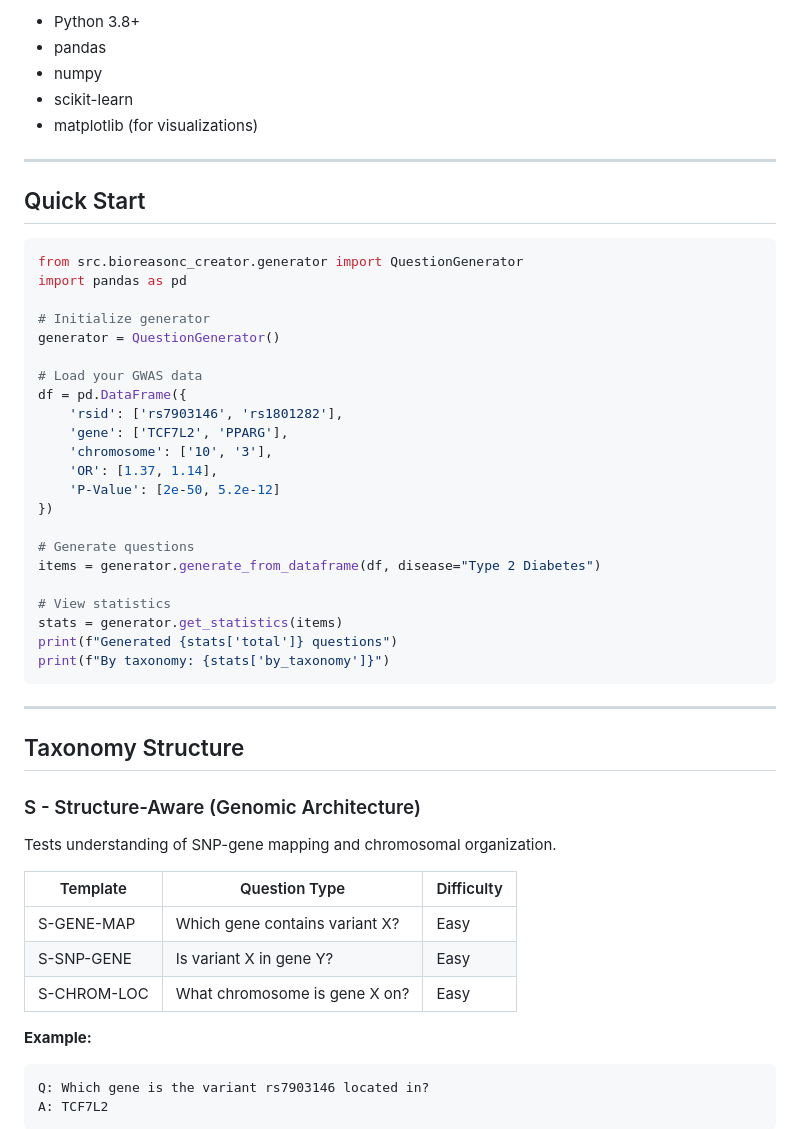
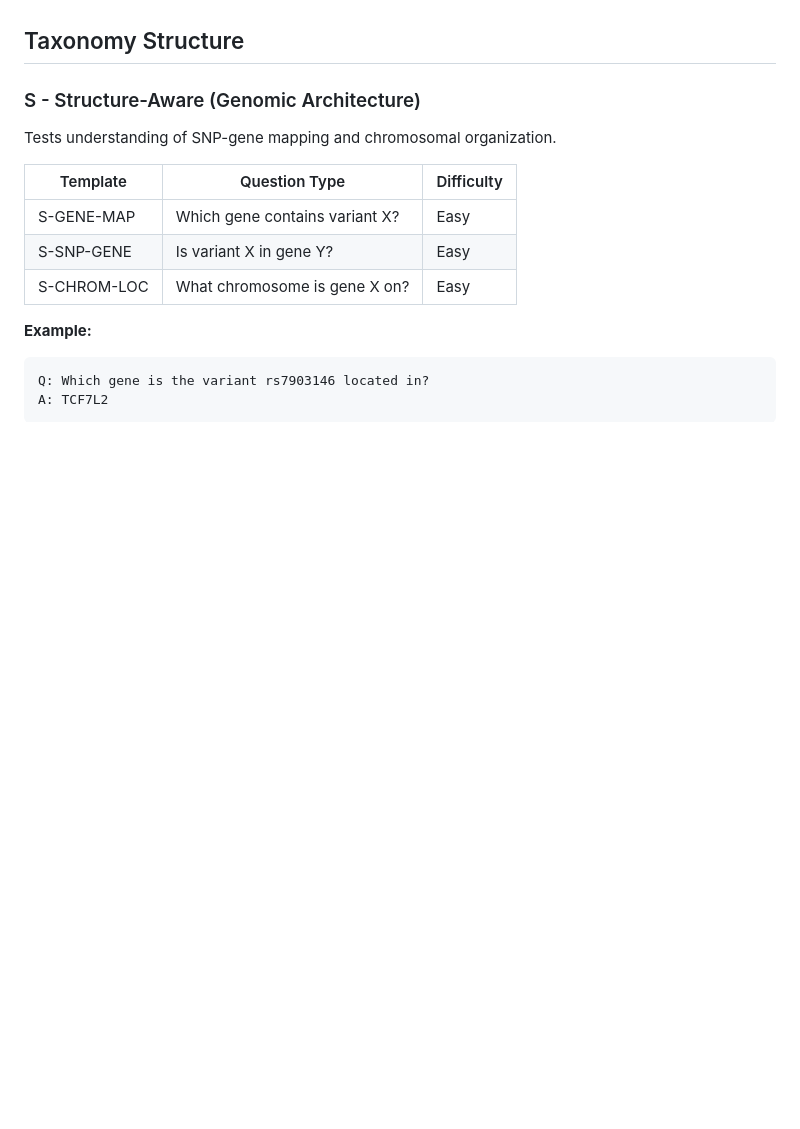
Before and after one commit to Sakhaa-Alsaedi/BioREASONIC, a Markdown page: bioreasonc_source_code/README.md, the part around one of its changes. Drawn GitHub-style; blank space fills up the shorter version.

````diff
--- a/bioreasonc_source_code/README.md
+++ b/bioreasonc_source_code/README.md
@@ -76,39 +15,3 @@ pip install -r requirements.txt
-- Python 3.8+
-- pandas
-- numpy
-- scikit-learn
-- matplotlib (for visualizations)
-
----
-
-## Quick Start
-
-```python
-from src.bioreasonc_creator.generator import QuestionGenerator
-import pandas as pd
-
-# Initialize generator
-generator = QuestionGenerator()
-
-# Load your GWAS data
-df = pd.DataFrame({
-    'rsid': ['rs7903146', 'rs1801282'],
-    'gene': ['TCF7L2', 'PPARG'],
-    'chromosome': ['10', '3'],
-    'OR': [1.37, 1.14],
-    'P-Value': [2e-50, 5.2e-12]
-})
-
-# Generate questions
-items = generator.generate_from_dataframe(df, disease="Type 2 Diabetes")
-
-# View statistics
-stats = generator.get_statistics(items)
-print(f"Generated {stats['total']} questions")
-print(f"By taxonomy: {stats['by_taxonomy']}")
-```
-
----
 
 ## Taxonomy Structure
 
````
Also changed, not shown: other parts of bioreasonc_source_code/README.md (+0 -103 lines).
